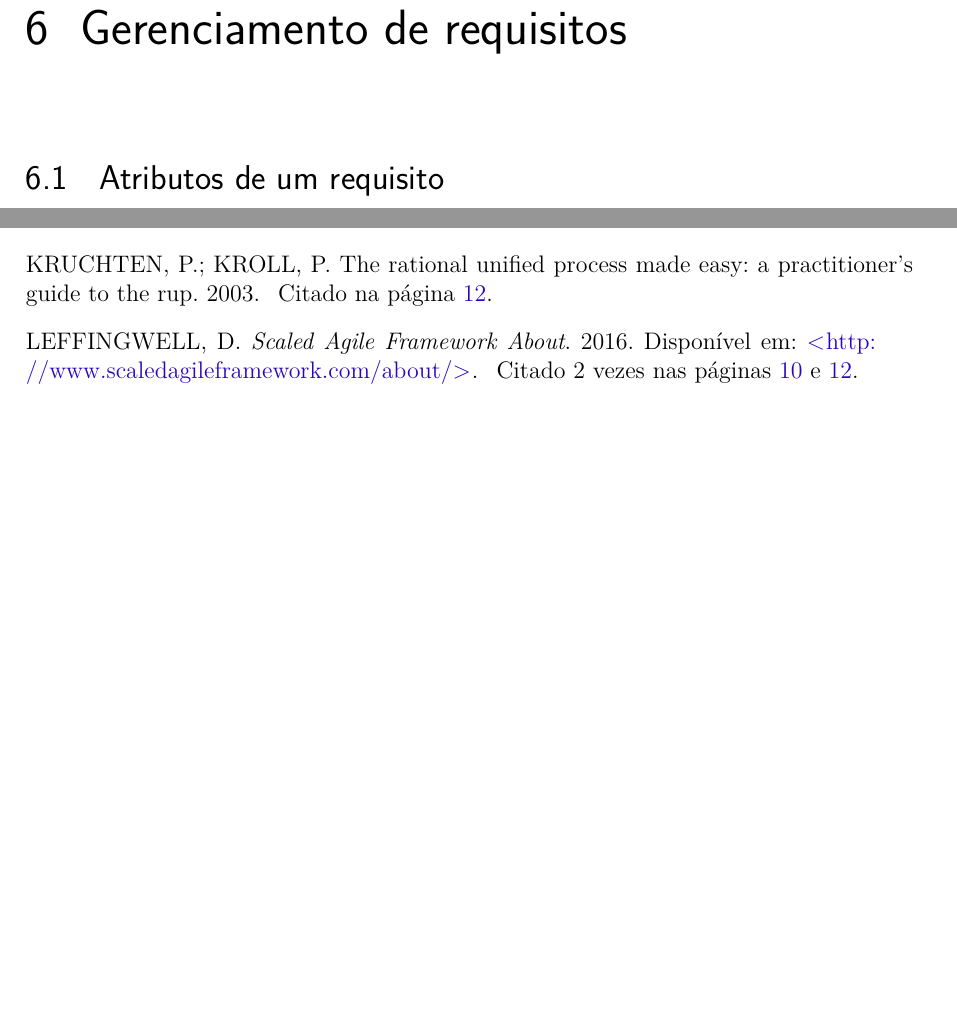
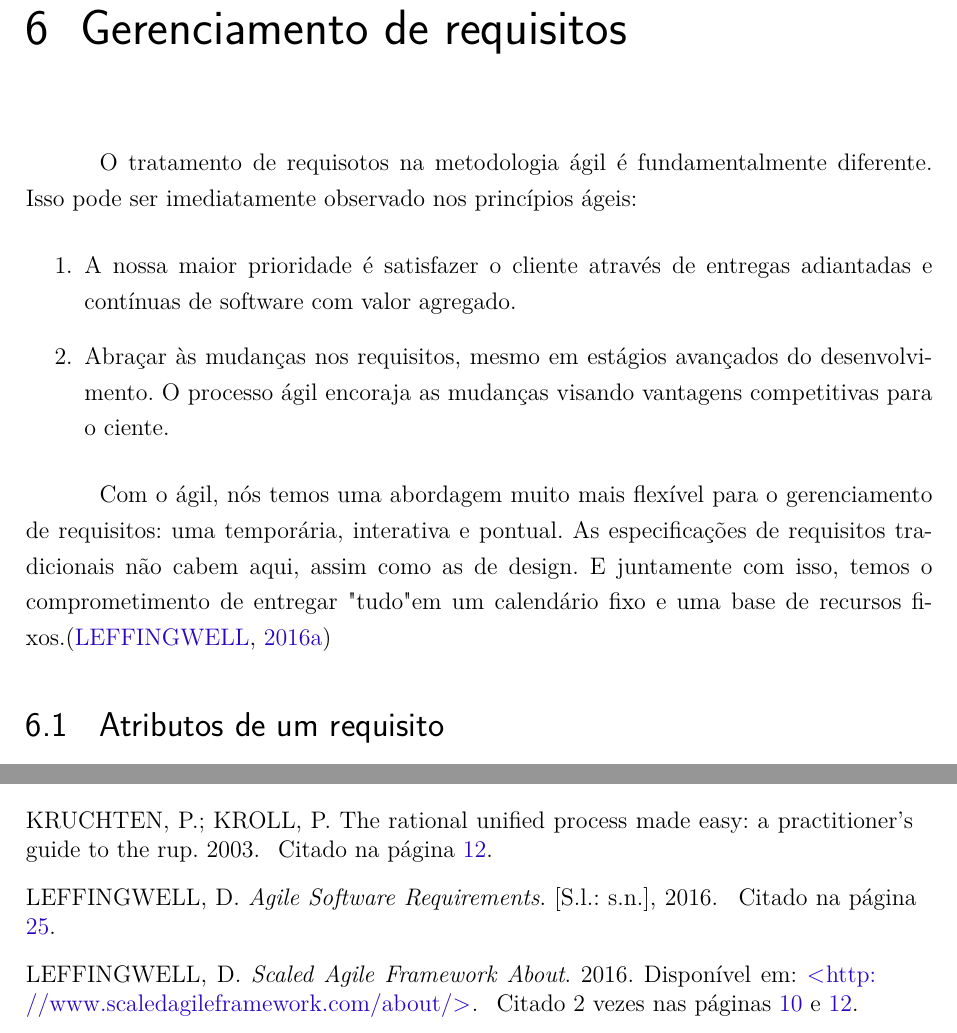
Before and after one commit to luanguimaraesla/Requisitos-2016.1, a LaTeX thesis (requisitos.tex, which reads editaveis/secoes_principais/gerenciamento_de_requisitos.tex): two parts of pages 26 and 34 of 34, joined at a grey line, cut so that both start at the same text, the shorter picture padded with empty space. Compiled offline with pdfLaTeX.

Commit message:
Requirements management Adding one little description to the Requirements management chapter and also making some other minor changes.

```diff
--- a/editaveis/secoes_principais/gerenciamento_de_requisitos.tex
+++ b/editaveis/secoes_principais/gerenciamento_de_requisitos.tex
@@ -1,4 +1,11 @@
 \chapter[Gerenciamento de requisitos]{Gerenciamento de requisitos}
+O tratamento de requisotos na metodologia ágil é fundamentalmente diferente. Isso pode ser imediatamente observado nos princípios ágeis:
+\begin{enumerate}
+\item A nossa maior prioridade é satisfazer o cliente através de entregas adiantadas e contínuas de software com valor agregado.
+\item Abraçar às mudanças nos requisitos, mesmo em estágios avançados do desenvolvimento. O processo ágil encoraja as mudanças visando vantagens competitivas para o ciente.
+\end{enumerate}
+
+Com o ágil, nós temos uma abordagem muito mais flexível para o gerenciamento de requisitos: uma temporária, interativa e pontual. As especificações de requisitos tradicionais não cabem aqui, assim como as de design. E juntamente com isso, temos o comprometimento de entregar "tudo" em um calendário fixo e uma base de recursos fixos.\cite{leffingwell}
 \section{Atributos de um requisito}
 Os atributos contém as informações mais importantes daquele requisito, são suas propriedades, e é a partir dessas propriedades que se tem informações como: data de criação, origem, importância, dentre outras. Demandam atenção durante a sua especificação, pois fornecem importantes informações sobre o estado do projeto, além de permitirem que sejam realizadas consultas dentro de todos os requisitos.
 Os atributos definidos para gerenciar os requisitos durante a execução do nosso projeto foram:
```
Also changed, not shown: bibliografia.bib (+7 -0 lines), editaveis/secoes_principais/abordagem_er.tex (+1 -1 lines), fixos/indiceAutomatico.tex (line endings or trailing spaces), requisitos.tex (line endings or trailing spaces), editaveis/secoes_principais/gerenciamento_de_requisitos.tex (2 more changed lines).
